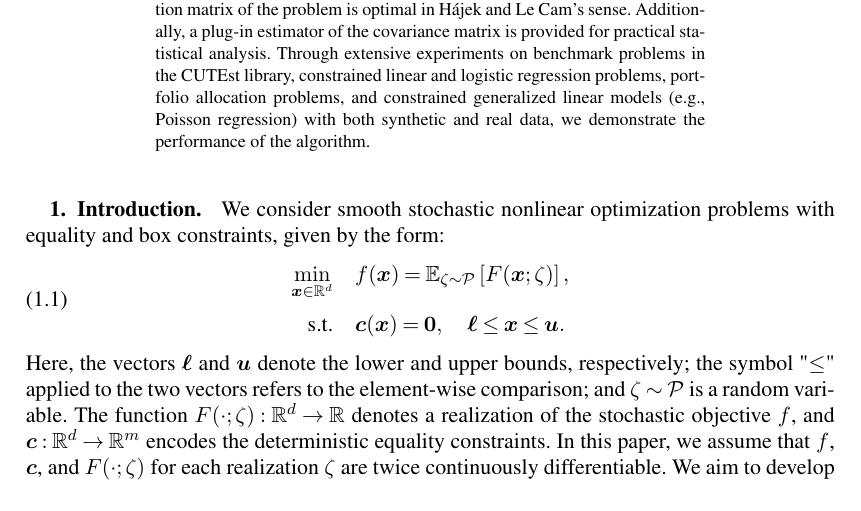
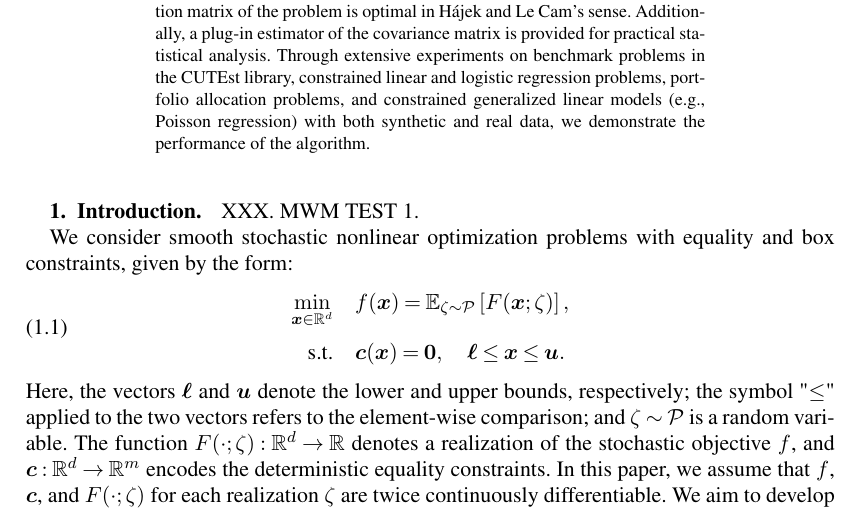
Before and after one commit to yihang-gao/Debiased-StoSQP, a LaTeX document (AOS-SQP/main.tex): part of page 1 of 65, cut so that both start at the same text. Compiled offline with pdfLaTeX.

Commit message:
initial push test

```diff
--- a/AOS-SQP/main.tex
+++ b/AOS-SQP/main.tex
@@ -94,6 +94,8 @@ We proposed a relaxed stochastic sequential quadratic programming (R-StoSQP) alg
 
 
 \section{Introduction}
+
+XXX.  MWM TEST 1.
 
 We consider smooth stochastic nonlinear optimization problems with equality and box constraints, given by the form:
 \begin{equation}\label{original_problem0}
```
